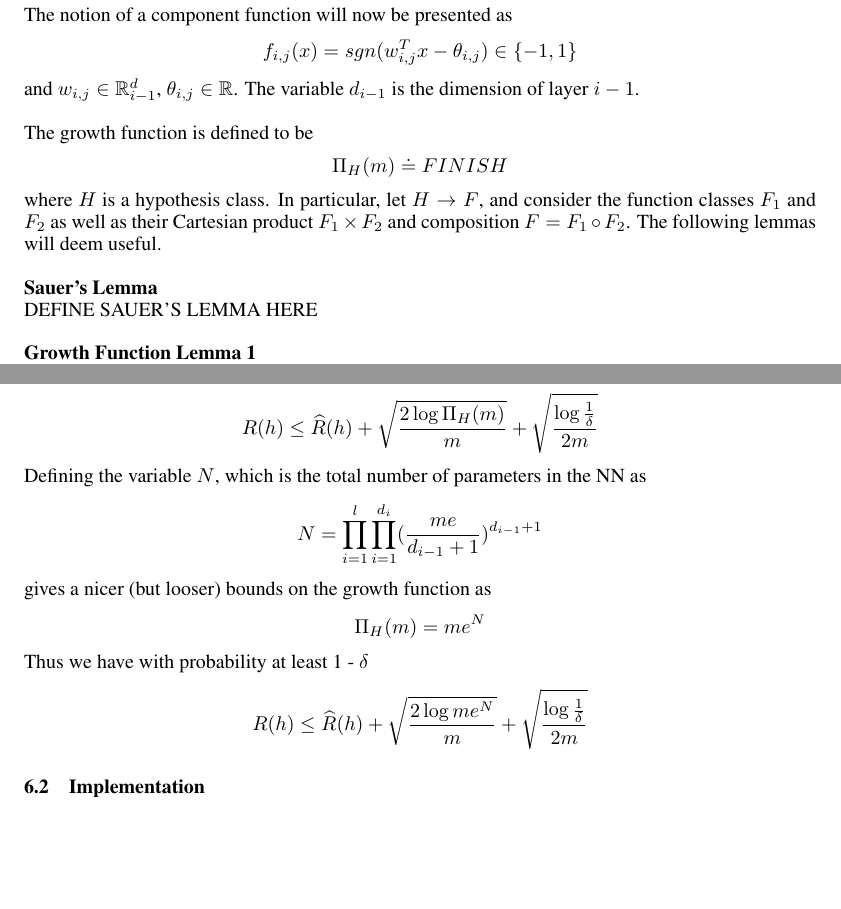
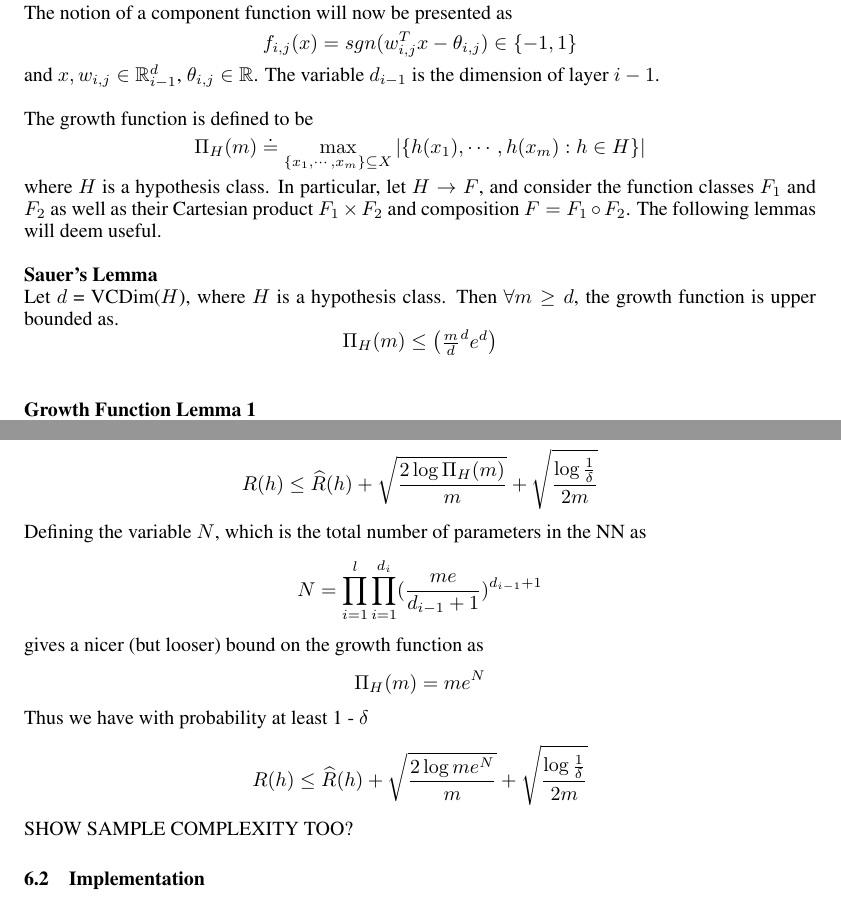
Before and after one commit to msheckells/sml_project, a LaTeX document (MLResearchDocument.tex): two parts of pages 5 and 6 of 7, joined at a grey line, cut so that both start at the same text, the shorter picture padded with empty space. Compiled offline with pdfLaTeX.

Commit message:
Just wrapped up section 6.1

```diff
--- a/MLResearchDocument.tex
+++ b/MLResearchDocument.tex
@@ -191,19 +191,24 @@ The notion of a component function will now be presented as
 $$
 f_{i,j}(x) = sgn(w_{i,j}^Tx - \theta_{i,j}) \in \{-1,1\}
 $$
-and $w_{i,j} \in \mathbb{R}^d_{i-1}$, $\theta_{i,j} \in \mathbb{R}$. The variable $d_{i-1}$ is the dimension of layer $i-1$.
+and $x,w_{i,j} \in \mathbb{R}^d_{i-1}$, $\theta_{i,j} \in \mathbb{R}$. The variable $d_{i-1}$ is the dimension of layer $i-1$.
 \\
 \\
 The growth function is defined to be
 $$
-\Pi_H(m) \doteq FINISH
+\Pi_H(m) \doteq \max_{\{x_1,\cdots,x_m\} \subseteq X} |\{h(x_1),\cdots,h(x_m) : h \in H \} |
 $$
 where $H$ is a hypothesis class. In particular, let $H \rightarrow F$, and consider the function classes $F_1$ and $F_2$ as well as their Cartesian product $F_1 \times F_2$ and composition $F = F_1 \circ F_2$. The following lemmas will deem useful.
 \\
 \\
 \textbf{Sauer's Lemma}
 \\
-DEFINE SAUER'S LEMMA HERE
+Let $d$ = VCDim($H$), where $H$ is a hypothesis class. Then $\forall m \geq d$, the growth function is upper bounded as.
+$$
+\Pi_H(m) \leq \begin{pmatrix}
+\frac{m}{d}^de^d
+\end{pmatrix}
+$$
 \\
 \\
 \textbf{Growth Function Lemma 1}
@@ -244,7 +249,7 @@ Defining the variable $N$, which is the total number of parameters in the NN as
 $$
 N = \prod_{i=1}^l\prod_{i=1}^{d_i}(\frac{me}{d_{i-1}+1})^{d_{i-1}+1}
 $$
-gives a nicer (but looser) bounds on the growth function as
+gives a nicer (but looser) bound on the growth function as
 $$
 \Pi_H{(m)} = me^N
 $$
@@ -252,6 +257,7 @@ Thus we have with probability at least 1 - $\delta$
 $$
 R(h) \leq \widehat{R}(h) + \sqrt{\frac{2\log{me^N}}{m}} + \sqrt{\frac{\log{\frac{1}{\delta}}}{2m}}
 $$
+SHOW SAMPLE COMPLEXITY TOO?
 \subsection{Implementation}
 \section{Conclusion}
 
```
